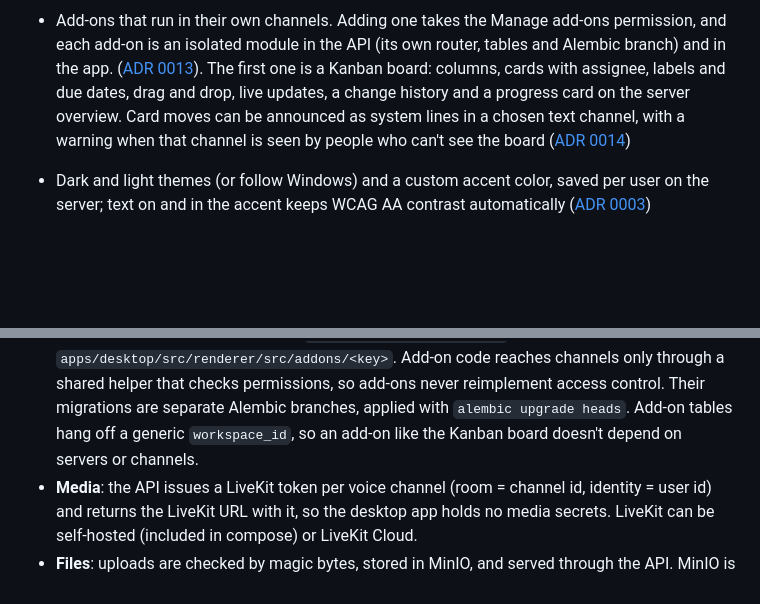
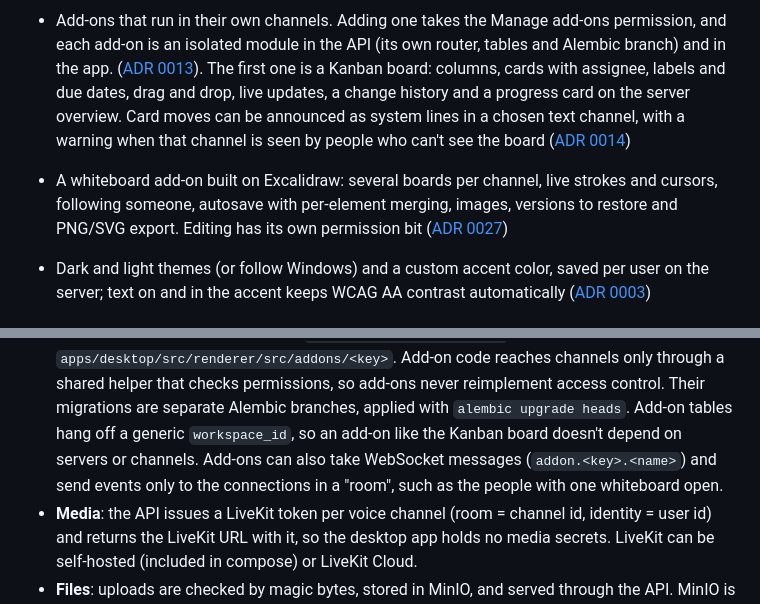
Before and after one commit to eduoliveira1504/aureum-voice, a Markdown page: docs/DEVELOPMENT.md, 2 parts joined by grey strips. Drawn GitHub-style; blank space fills up the shorter version.

```diff
--- a/docs/DEVELOPMENT.md
+++ b/docs/DEVELOPMENT.md
@@ -123,6 +123,9 @@ for real-time media. The whole stack is open source and designed to run at zero
   progress card on the server overview. Card moves can be announced as system lines in a chosen
   text channel, with a warning when that channel is seen by people who can't see the board
   ([ADR 0014](decisions/0014-kanban-addon.md))
+- A whiteboard add-on built on Excalidraw: several boards per channel, live strokes and cursors,
+  following someone, autosave with per-element merging, images, versions to restore and PNG/SVG export.
+  Editing has its own permission bit ([ADR 0027](decisions/0027-whiteboard-addon.md))
 - Dark and light themes (or follow Windows) and a custom accent color, saved per user on the server; text
   on and in the accent keeps WCAG AA contrast automatically ([ADR 0003](decisions/0003-design-tokens-and-themes.md))
 
@@ -160,7 +163,9 @@ flowchart LR
   `apps/desktop/src/renderer/src/addons/<key>`. Add-on code reaches channels only through a shared
   helper that checks permissions, so add-ons never reimplement access control. Their migrations are
   separate Alembic branches, applied with `alembic upgrade heads`. Add-on tables hang off a generic
-  `workspace_id`, so an add-on like the Kanban board doesn't depend on servers or channels.
+  `workspace_id`, so an add-on like the Kanban board doesn't depend on servers or channels. Add-ons
+  can also take WebSocket messages (`addon.<key>.<name>`) and send events only to the connections
+  in a "room", such as the people with one whiteboard open.
 - **Media**: the API issues a LiveKit token per voice channel (room = channel id, identity = user id) and
   returns the LiveKit URL with it, so the desktop app holds no media secrets. LiveKit can be self-hosted
   (included in compose) or LiveKit Cloud.
```
Also changed, not shown: docs/decisions/0027-whiteboard-addon.md (added, +88 -0 lines), docs/decisions/PHASE3.md (+12 -4 lines).
